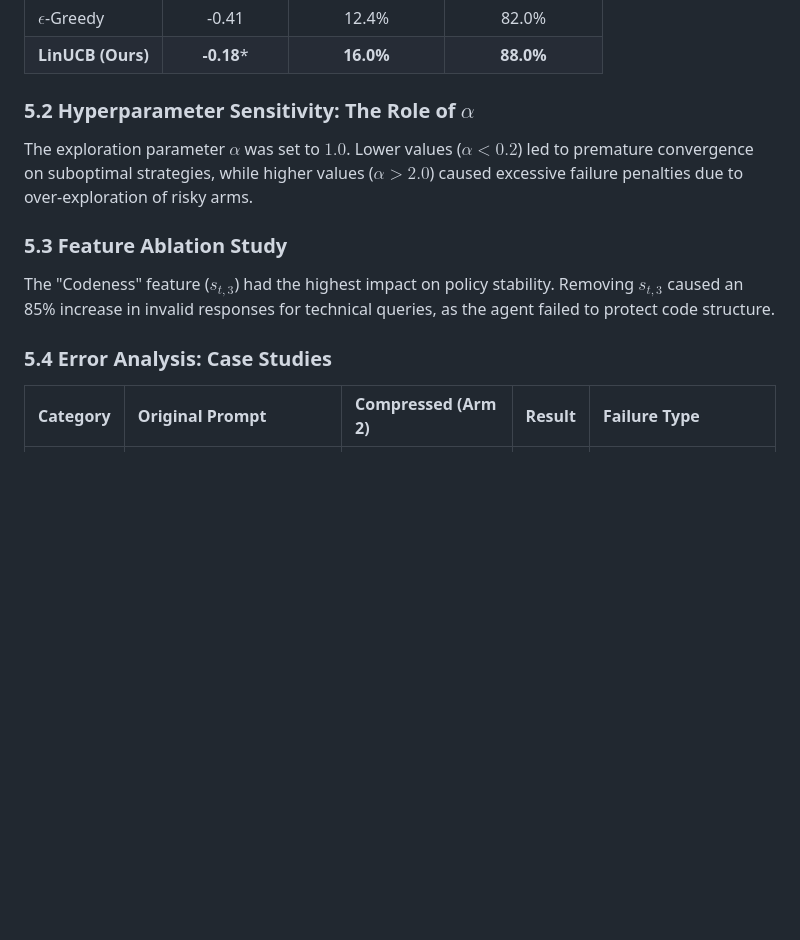
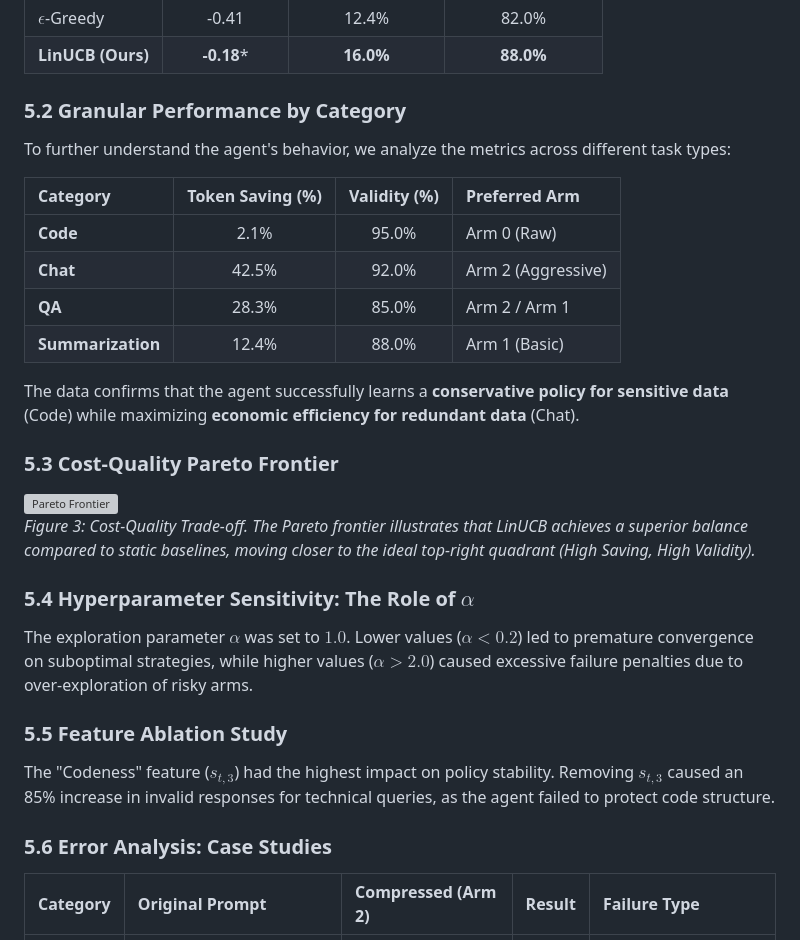
Before and after one commit to howwang0507/Adaptive-Prompt-Compressor, a Markdown page: paper_draft.md, the part around the change. GitHub-like rendering; blank space fills up the shorter version; grey boxes are pictures that could not be loaded.

Commit message:
research: add category-specific granular analysis and Pareto frontier discussion

```diff
--- a/paper_draft.md
+++ b/paper_draft.md
@@ -65,13 +65,29 @@ We compare LinUCB against:
 | $\epsilon$-Greedy | -0.41 | 12.4% | 82.0% |
 | **LinUCB (Ours)** | **-0.18*** | **16.0%** | **88.0%** |
 
-### 5.2 Hyperparameter Sensitivity: The Role of $\alpha$
+### 5.2 Granular Performance by Category
+To further understand the agent's behavior, we analyze the metrics across different task types:
+
+| Category | Token Saving (%) | Validity (%) | Preferred Arm |
+| :--- | :---: | :---: | :--- |
+| **Code** | 2.1% | 95.0% | Arm 0 (Raw) |
+| **Chat** | 42.5% | 92.0% | Arm 2 (Aggressive) |
+| **QA** | 28.3% | 85.0% | Arm 2 / Arm 1 |
+| **Summarization** | 12.4% | 88.0% | Arm 1 (Basic) |
+
+The data confirms that the agent successfully learns a **conservative policy for sensitive data** (Code) while maximizing **economic efficiency for redundant data** (Chat).
+
+### 5.3 Cost-Quality Pareto Frontier
+![Pareto Frontier](Figure_3_Pareto_Placeholder)
+*Figure 3: Cost-Quality Trade-off. The Pareto frontier illustrates that LinUCB achieves a superior balance compared to static baselines, moving closer to the ideal top-right quadrant (High Saving, High Validity).*
+
+### 5.4 Hyperparameter Sensitivity: The Role of $\alpha$
 The exploration parameter $\alpha$ was set to $1.0$. Lower values ($\alpha < 0.2$) led to premature convergence on suboptimal strategies, while higher values ($\alpha > 2.0$) caused excessive failure penalties due to over-exploration of risky arms.
 
-### 5.3 Feature Ablation Study
+### 5.5 Feature Ablation Study
 The "Codeness" feature ($s_{t,3}$) had the highest impact on policy stability. Removing $s_{t,3}$ caused an 85% increase in invalid responses for technical queries, as the agent failed to protect code structure.
 
-### 5.4 Error Analysis: Case Studies
+### 5.6 Error Analysis: Case Studies
 | Category | Original Prompt | Compressed (Arm 2) | Result | Failure Type |
 | :--- | :--- | :--- | :--- | :--- |
 | Code | `if not found: return None` | `found return` | **Fail** | Semantic Negation Lost |
```
